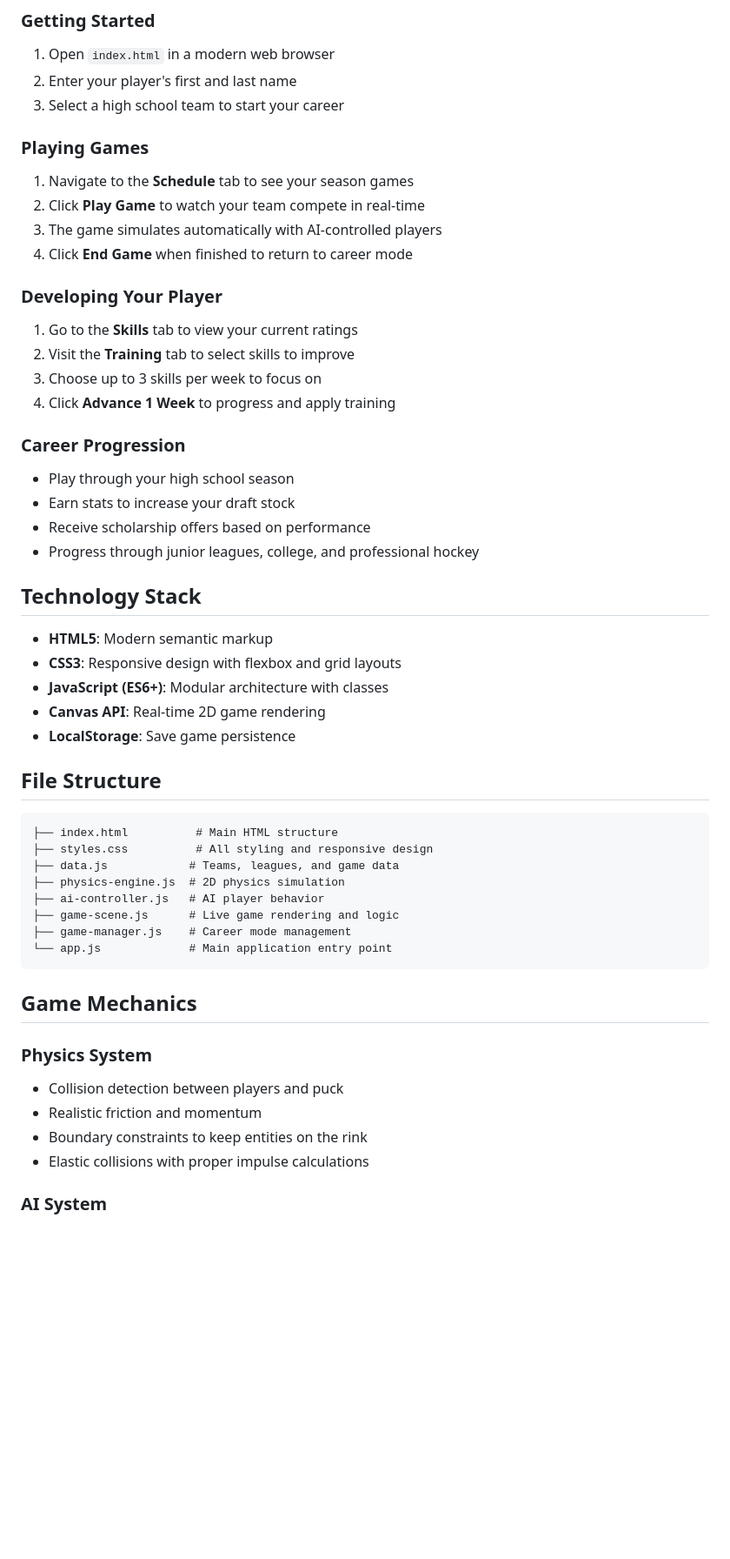
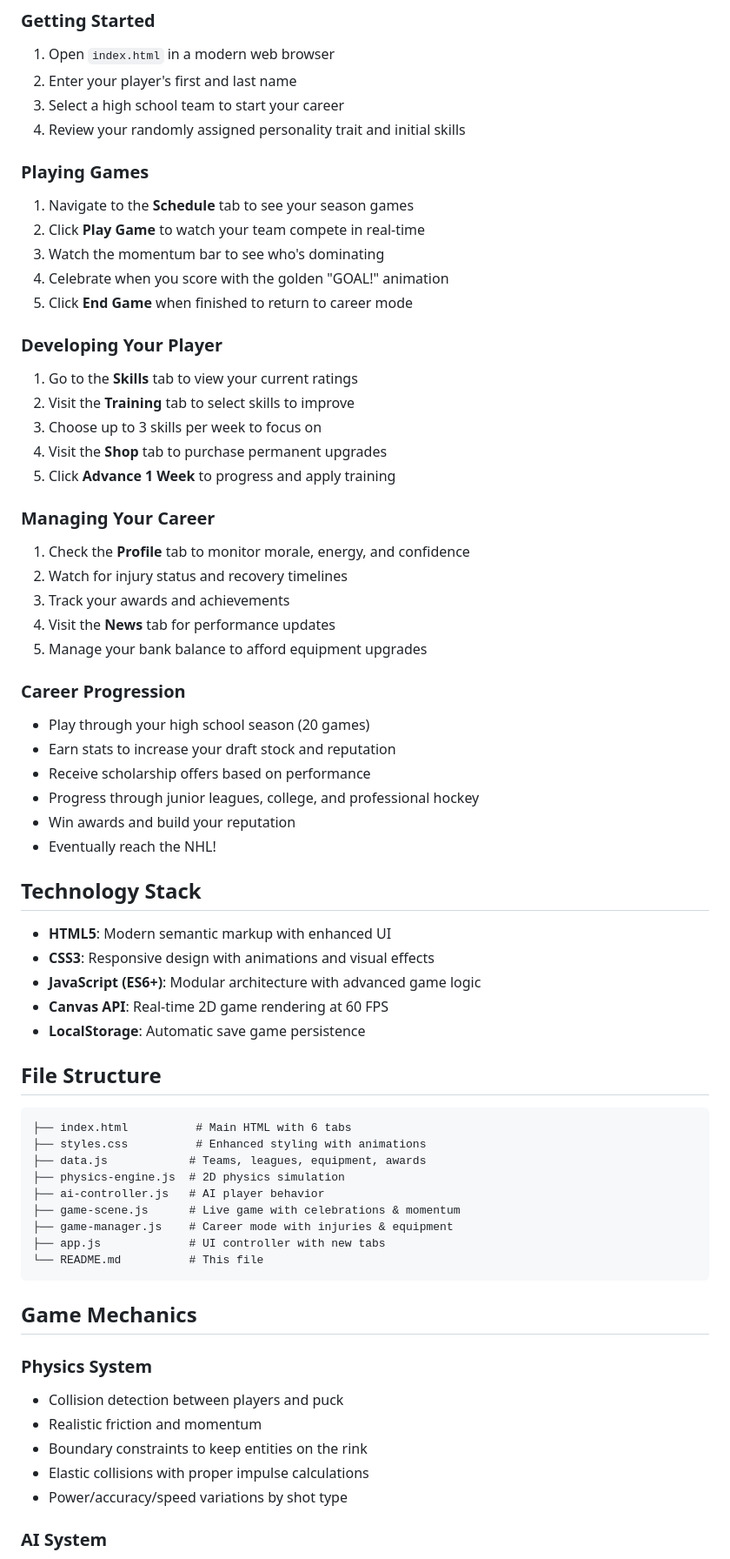
Before and after one commit to CryptoCode14/HockeyLifeSim, a Markdown page: README.md, the part around one of its changes. Shown at 87% size. GitHub-like rendering; blank space fills up the shorter version.

Commit message:
Update README with comprehensive feature documentation
Co-authored-by: CryptoCode14 <63315265+CryptoCode14@users.noreply.github.com>

````diff
--- a/README.md
+++ b/README.md
@@ -30,44 +63,57 @@ A realistic NHL career simulation game playable in your web browser. Build your
 1. Open `index.html` in a modern web browser
 2. Enter your player's first and last name
 3. Select a high school team to start your career
+4. Review your randomly assigned personality trait and initial skills
 
 ### Playing Games
 1. Navigate to the **Schedule** tab to see your season games
 2. Click **Play Game** to watch your team compete in real-time
-3. The game simulates automatically with AI-controlled players
-4. Click **End Game** when finished to return to career mode
+3. Watch the momentum bar to see who's dominating
+4. Celebrate when you score with the golden "GOAL!" animation
+5. Click **End Game** when finished to return to career mode
 
 ### Developing Your Player
 1. Go to the **Skills** tab to view your current ratings
 2. Visit the **Training** tab to select skills to improve
 3. Choose up to 3 skills per week to focus on
-4. Click **Advance 1 Week** to progress and apply training
+4. Visit the **Shop** tab to purchase permanent upgrades
+5. Click **Advance 1 Week** to progress and apply training
+
+### Managing Your Career
+1. Check the **Profile** tab to monitor morale, energy, and confidence
+2. Watch for injury status and recovery timelines
+3. Track your awards and achievements
+4. Visit the **News** tab for performance updates
+5. Manage your bank balance to afford equipment upgrades
 
 ### Career Progression
-- Play through your high school season
-- Earn stats to increase your draft stock
+- Play through your high school season (20 games)
+- Earn stats to increase your draft stock and reputation
 - Receive scholarship offers based on performance
 - Progress through junior leagues, college, and professional hockey
+- Win awards and build your reputation
+- Eventually reach the NHL!
 
 ## Technology Stack
 
-- **HTML5**: Modern semantic markup
-- **CSS3**: Responsive design with flexbox and grid layouts
-- **JavaScript (ES6+)**: Modular architecture with classes
-- **Canvas API**: Real-time 2D game rendering
-- **LocalStorage**: Save game persistence
+- **HTML5**: Modern semantic markup with enhanced UI
+- **CSS3**: Responsive design with animations and visual effects
+- **JavaScript (ES6+)**: Modular architecture with advanced game logic
+- **Canvas API**: Real-time 2D game rendering at 60 FPS
+- **LocalStorage**: Automatic save game persistence
 
 ## File Structure
 
 ```
-├── index.html          # Main HTML structure
-├── styles.css          # All styling and responsive design
-├── data.js            # Teams, leagues, and game data
+├── index.html          # Main HTML with 6 tabs
+├── styles.css          # Enhanced styling with animations
+├── data.js            # Teams, leagues, equipment, awards
 ├── physics-engine.js  # 2D physics simulation
 ├── ai-controller.js   # AI player behavior
-├── game-scene.js      # Live game rendering and logic
-├── game-manager.js    # Career mode management
-└── app.js             # Main application entry point
+├── game-scene.js      # Live game with celebrations & momentum
+├── game-manager.js    # Career mode with injuries & equipment
+├── app.js             # UI controller with new tabs
+└── README.md          # This file
 ```
 
 ## Game Mechanics
@@ -77,6 +123,7 @@ A realistic NHL career simulation game playable in your web browser. Build your
 - Realistic friction and momentum
 - Boundary constraints to keep entities on the rink
 - Elastic collisions with proper impulse calculations
+- Power/accuracy/speed variations by shot type
 
 ### AI System
 - **Goalies**: Track puck position and defend the net
````
Also changed, not shown: other parts of README.md (+78 -17 lines).
